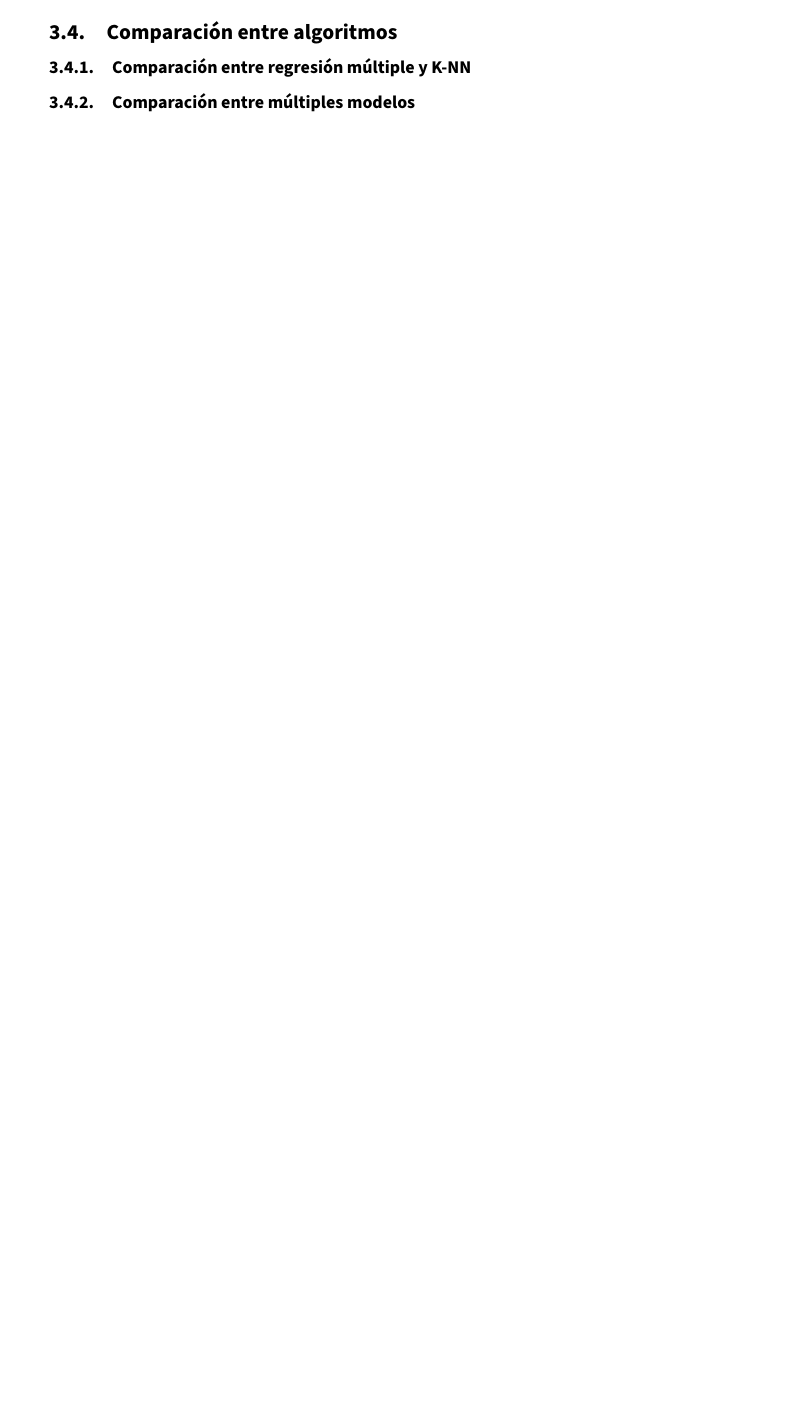
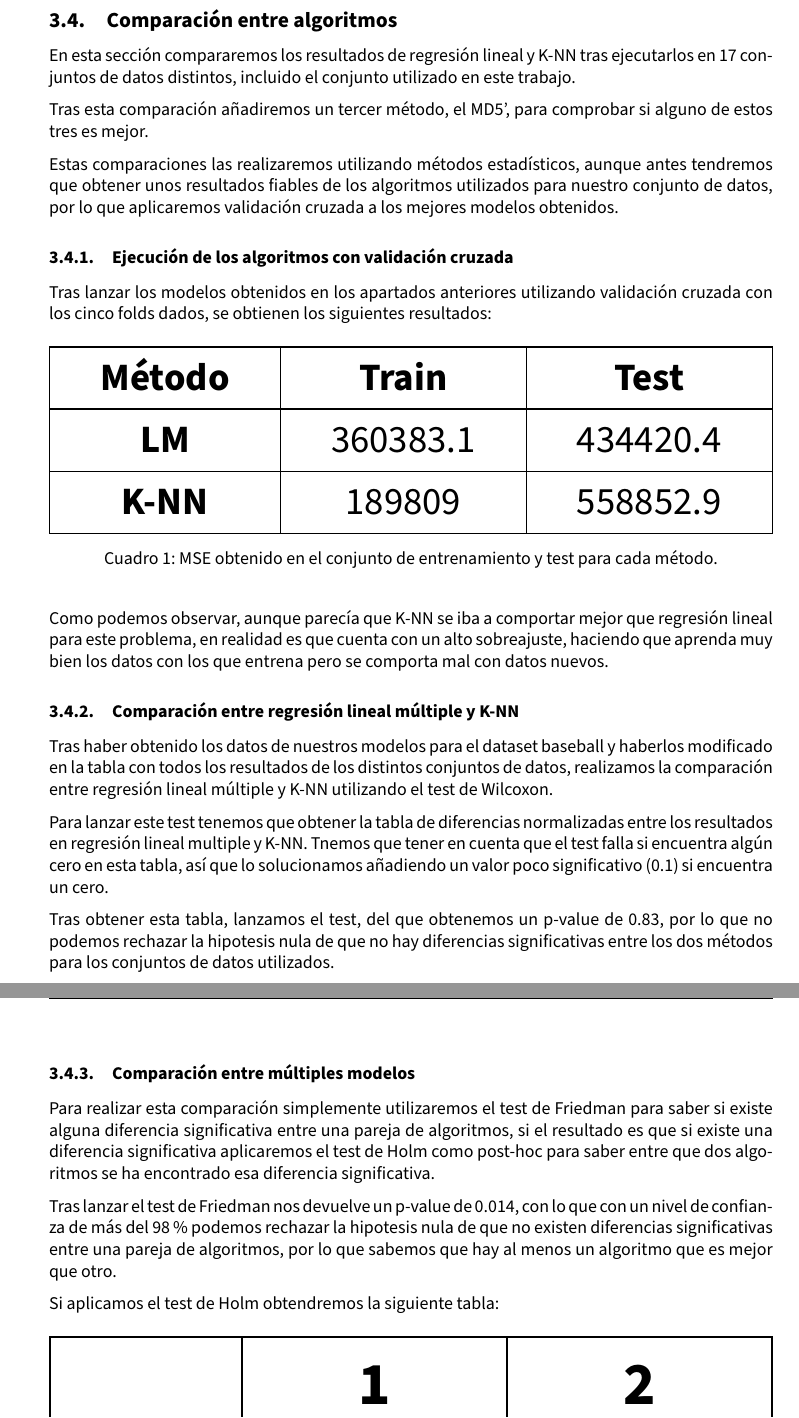
Before and after one commit to advy99/ICD, a LaTeX document (memoria_trabajo/Trabajo_ICD.tex, which reads memoria_trabajo/src/regresion.tex): part of page 43 of 68 before the commit and two parts of pages 43 and 44 of 69 after it, the two joined at a grey line, cut so that both start at the same text, the shorter picture padded with empty space. Compiled offline with pdfLaTeX.

Commit message:
acabo la parte de regresion

```diff
--- a/memoria_trabajo/src/regresion.tex
+++ b/memoria_trabajo/src/regresion.tex
@@ -203,7 +203,45 @@ Al igual que con el modelo de regresión lineal múltiple, se ha realizado un gr
 
 \subsection{Comparación entre algoritmos}
 
-\subsubsection{Comparación entre regresión múltiple y K-NN}
+En esta sección compararemos los resultados de regresión lineal y K-NN tras ejecutarlos en 17 conjuntos de datos distintos, incluido el conjunto utilizado en este trabajo.
+
+Tras esta comparación añadiremos un tercer método, el MD5', para comprobar si alguno de estos tres es mejor.
+
+Estas comparaciones las realizaremos utilizando métodos estadísticos, aunque antes tendremos que obtener unos resultados fiables de los algoritmos utilizados para nuestro conjunto de datos, por lo que aplicaremos validación cruzada a los mejores modelos obtenidos.
+
+\subsubsection{Ejecución de los algoritmos con validación cruzada}
+
+Tras lanzar los modelos obtenidos en los apartados anteriores utilizando validación cruzada con los cinco folds dados, se obtienen los siguientes resultados:
+
+% Please add the following required packages to your document preamble:
+% \usepackage{graphicx}
+\begin{table}[H]
+\centering
+\resizebox{\textwidth}{!}{%
+\begin{tabular}{|c|c|c|}
+\hline
+\textbf{Método} & \textbf{Train} & \textbf{Test} \\ \hline
+\textbf{LM}     & 360383.1       & 434420.4      \\ \hline
+\textbf{K-NN}   & 189809         & 558852.9      \\ \hline
+\end{tabular}%
+}
+\caption{MSE obtenido en el conjunto de entrenamiento y test para cada método.}
+\end{table}
+
+Como podemos observar, aunque parecía que K-NN se iba a comportar mejor que regresión lineal para este problema, en realidad es que cuenta con un alto sobreajuste, haciendo que aprenda muy bien los datos con los que entrena pero se comporta mal con datos nuevos.
+
+\subsubsection{Comparación entre regresión lineal múltiple y K-NN}
+
+Tras haber obtenido los datos de nuestros modelos para el dataset baseball y haberlos modificado en la tabla con todos los resultados de los distintos conjuntos de datos, realizamos la comparación entre regresión lineal múltiple y K-NN utilizando el test de Wilcoxon.
+
+Para lanzar este test tenemos que obtener la tabla de diferencias normalizadas entre los resultados en regresión lineal multiple y K-NN. Tnemos que tener en cuenta que el test falla si encuentra algún cero en esta tabla, así que lo solucionamos añadiendo un valor poco significativo (0.1) si encuentra un cero.
+
+Tras obtener esta tabla, lanzamos el test, del que obtenemos un p-value de 0.83, por lo que no podemos rechazar la hipotesis nula de que no hay diferencias significativas entre los dos métodos para los conjuntos de datos utilizados.
 
 \subsubsection{Comparación entre múltiples modelos}
 
+Para realizar esta comparación simplemente utilizaremos el test de Friedman para saber si existe alguna diferencia significativa entre una pareja de algoritmos, si el resultado es que si existe una diferencia significativa aplicaremos el test de Holm como post-hoc para saber entre que dos algoritmos se ha encontrado esa diferencia significativa.
+
+Tras lanzar el test de Friedman nos devuelve un p-value de 0.014, con lo que con un nivel de confianza de más del 98\% podemos rechazar la hipotesis nula de que no existen diferencias significativas entre una pareja de algoritmos, por lo que sabemos que hay al menos un algoritmo que es mejor que otro.
+
+Si aplicamos el test de Holm obtendremos la siguiente tabla:
```
Also changed, not shown: memoria_trabajo/src/regresion.tex (16 more changed lines).
